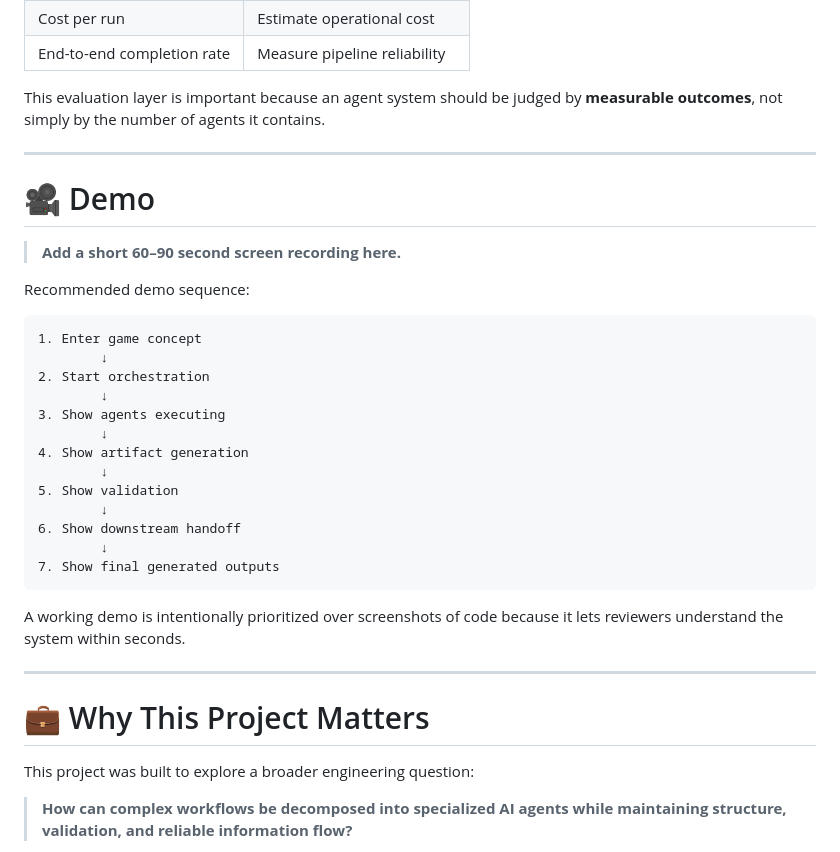
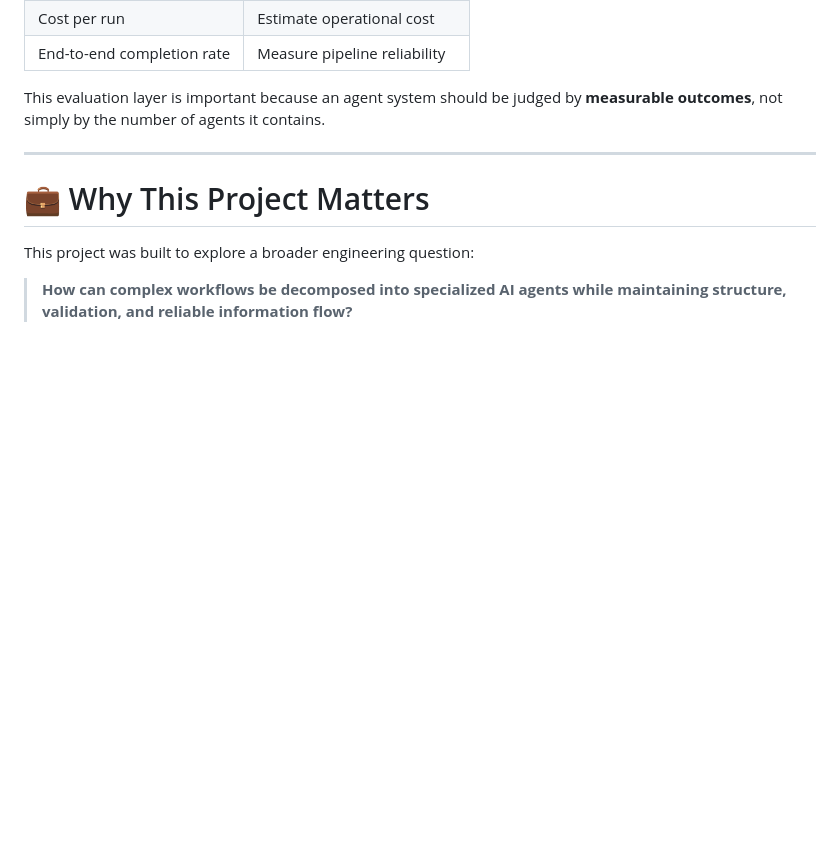
Before and after one commit to bhanuprasad21122006-lgtm/ai-agents, a Markdown page: README.md, the part around the change. GitHub-like rendering; blank space fills up the shorter version.

Commit message:
Remove README demo section

````diff
--- a/README.md
+++ b/README.md
@@ -593,32 +593,6 @@ This evaluation layer is important because an agent system should be judged by *
 
 ---
 
-# 🎥 Demo
-
-> **Add a short 60–90 second screen recording here.**
-
-Recommended demo sequence:
-
-```text
-1. Enter game concept
-        ↓
-2. Start orchestration
-        ↓
-3. Show agents executing
-        ↓
-4. Show artifact generation
-        ↓
-5. Show validation
-        ↓
-6. Show downstream handoff
-        ↓
-7. Show final generated outputs
-```
-
-A working demo is intentionally prioritized over screenshots of code because it lets reviewers understand the system within seconds.
-
----
-
 # 💼 Why This Project Matters
 
 This project was built to explore a broader engineering question:
````
